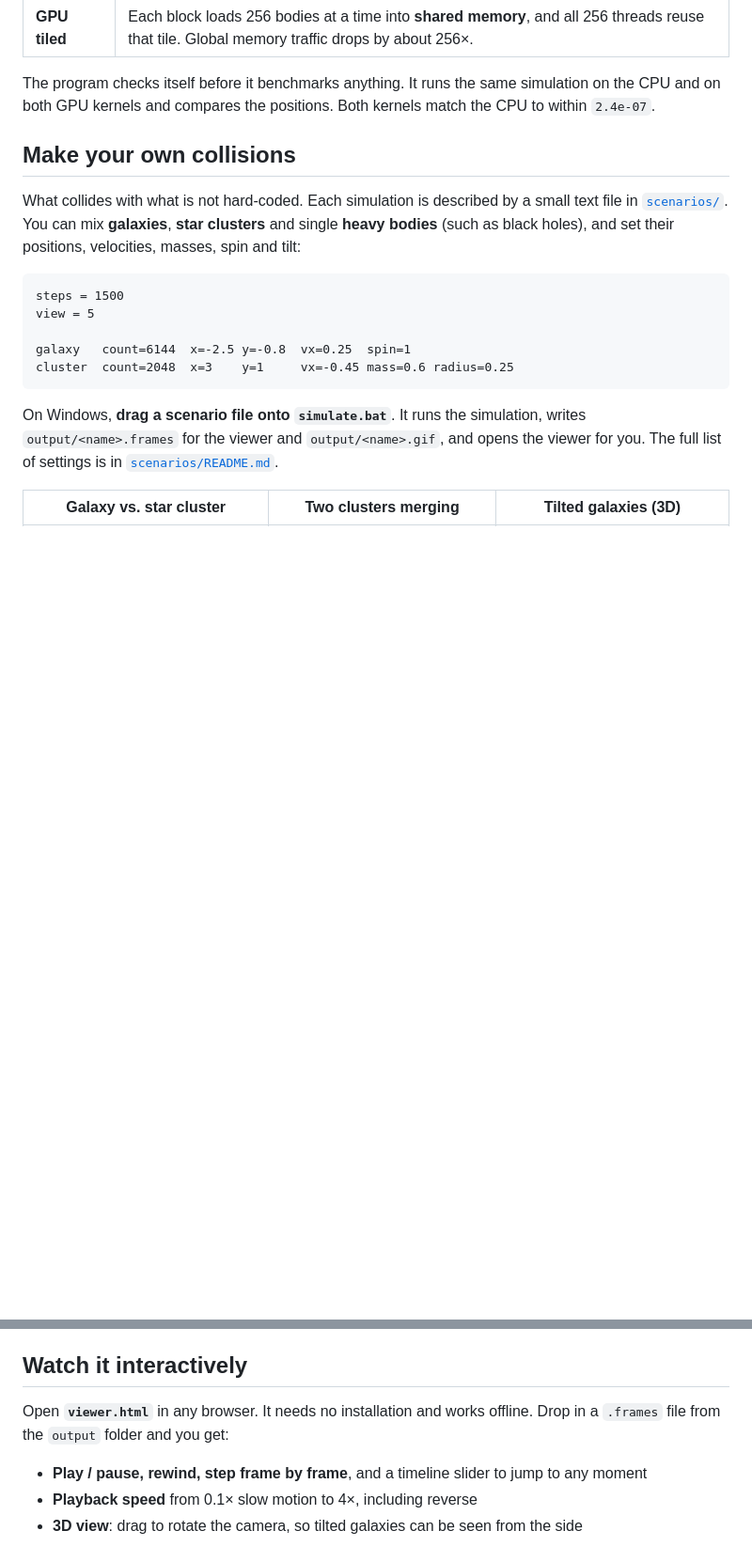
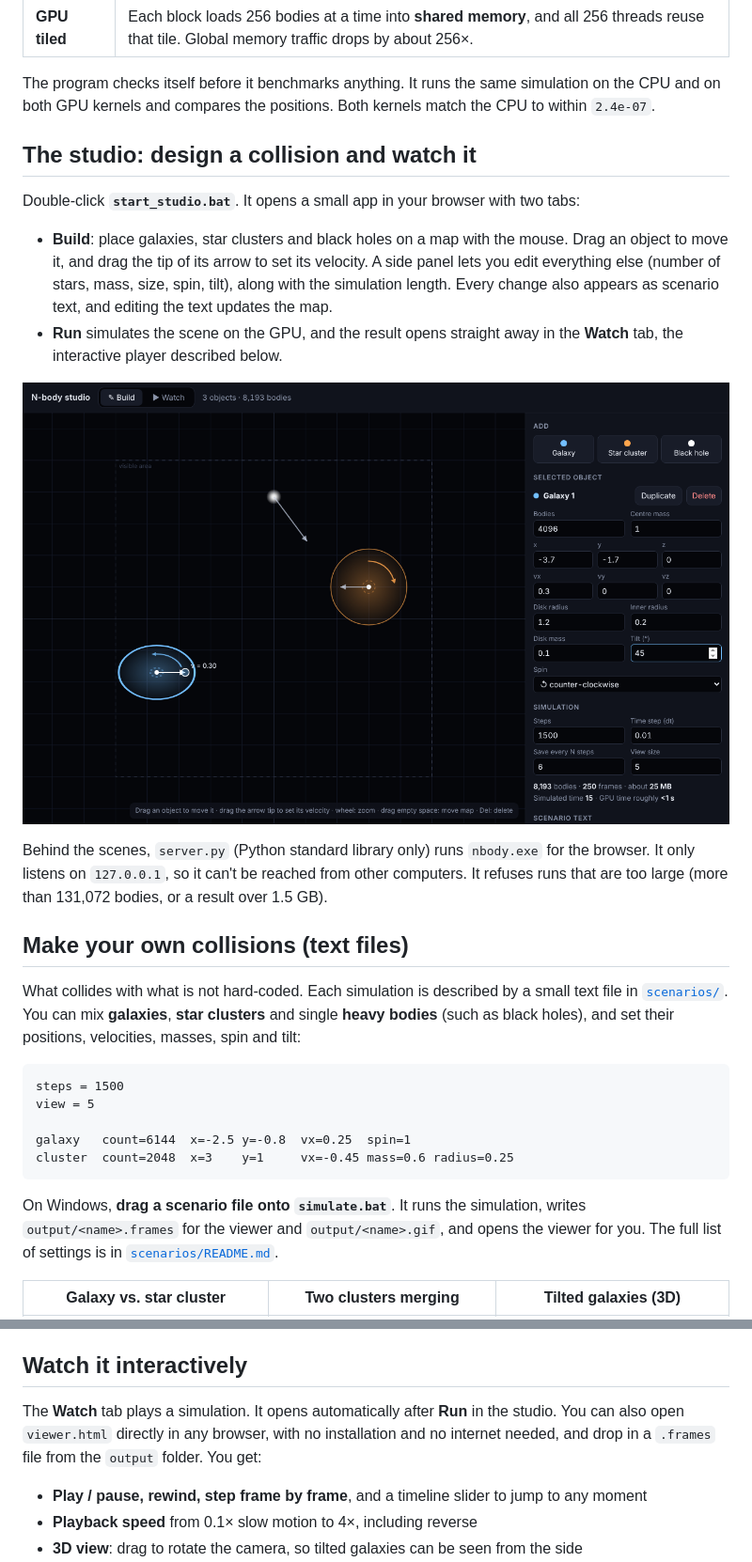
Before and after one commit to SotirisMavrommatis/cuda-nbody, a Markdown page: README.md, 2 parts joined by grey strips. Shown at 94% size. Drawn GitHub-style; pictures changed too: docs/studio_build.png (added); blank space fills up the shorter version.

```diff
--- a/README.md
+++ b/README.md
@@ -21,7 +21,24 @@ The program checks itself before it benchmarks anything. It runs the same simula
 the CPU and on both GPU kernels and compares the positions. Both kernels match the CPU
 to within `2.4e-07`.
 
-## Make your own collisions
+## The studio: design a collision and watch it
+
+Double-click **`start_studio.bat`**. It opens a small app in your browser with two tabs:
+
+- **Build**: place galaxies, star clusters and black holes on a map with the mouse. Drag an
+  object to move it, and drag the tip of its arrow to set its velocity. A side panel lets you
+  edit everything else (number of stars, mass, size, spin, tilt), along with the simulation
+  length. Every change also appears as scenario text, and editing the text updates the map.
+- **Run** simulates the scene on the GPU, and the result opens straight away in the
+  **Watch** tab, the interactive player described below.
+
+![The studio's Build tab](docs/studio_build.png)
+
+Behind the scenes, `server.py` (Python standard library only) runs `nbody.exe` for the
+browser. It only listens on `127.0.0.1`, so it can't be reached from other computers. It
+refuses runs that are too large (more than 131,072 bodies, or a result over 1.5 GB).
+
+## Make your own collisions (text files)
 
 What collides with what is not hard-coded. Each simulation is described by a small text
 file in [`scenarios/`](scenarios/). You can mix **galaxies**, **star clusters** and single
@@ -50,8 +67,9 @@ centre flies past and tears out long tidal arms.
 
 ## Watch it interactively
 
-Open **`viewer.html`** in any browser. It needs no installation and works offline. Drop in a
-`.frames` file from the `output` folder and you get:
+The **Watch** tab plays a simulation. It opens automatically after **Run** in the studio. You can
+also open `viewer.html` directly in any browser, with no installation and no internet needed,
+and drop in a `.frames` file from the `output` folder. You get:
 
 - **Play / pause, rewind, step frame by frame**, and a timeline slider to jump to any moment
 - **Playback speed** from 0.1× slow motion to 4×, including reverse
```
Also changed, not shown: other parts of README.md (+4 -2 lines), 3 other files.
